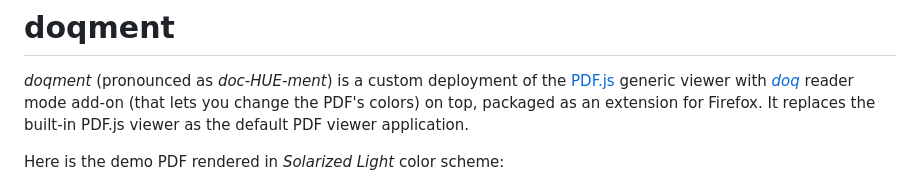
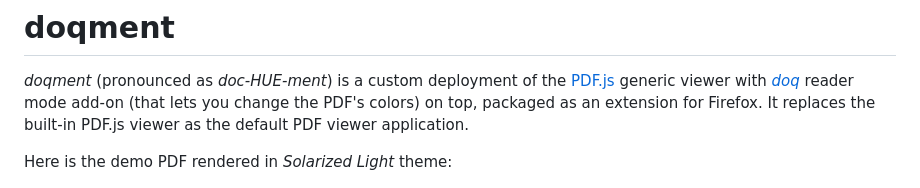
Before and after one commit to shivaprsd/doqment, a Markdown page: README.md, the part around the change printed below. GitHub-like rendering.

```diff
--- a/README.md
+++ b/README.md
@@ -7,7 +7,7 @@
 change the PDF's colors) on top, packaged as an extension for Firefox. It
 replaces the built-in PDF.js viewer as the default PDF viewer application.
 
-Here is the demo PDF rendered in *Solarized Light* color scheme:
+Here is the demo PDF rendered in *Solarized Light* theme:
 
 ![Screenshot of doqment running in Firefox](docs/grabs/solarized-light.png)
 
```
Also changed, not shown: other parts of README.md (+1 -1 lines), docs/gallery.md (+8 -4 lines), docs/grabs/nord-dark.png (added), docs/grabs/reader-toolbar.png.
